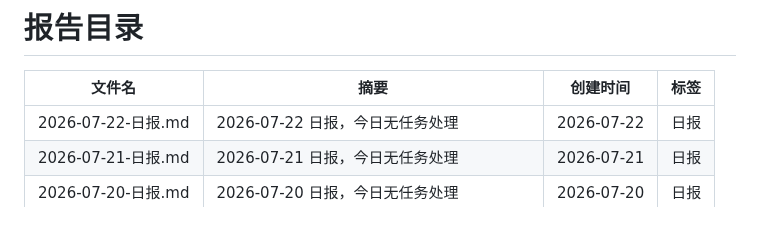
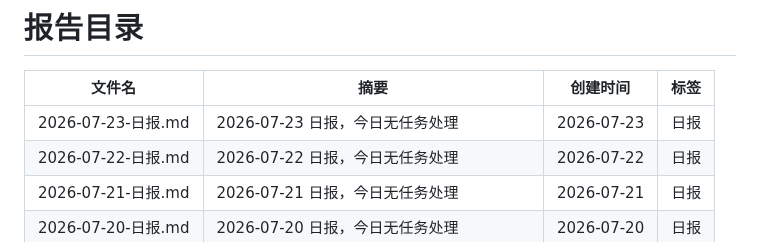
Before and after one commit to walkingjohnny/ai-workbench, a Markdown page: reports/README.md, the part around one of its changes. Rendered like a GitHub page.

Commit message:
report: 2026-07-23 日报

```diff
--- a/reports/README.md
+++ b/reports/README.md
@@ -7,6 +7,7 @@ updated: 2026-07-22
 
 | 文件名 | 摘要 | 创建时间 | 标签 |
 |--------|------|----------|------|
+| 2026-07-23-日报.md | 2026-07-23 日报，今日无任务处理 | 2026-07-23 | 日报 |
 | 2026-07-22-日报.md | 2026-07-22 日报，今日无任务处理 | 2026-07-22 | 日报 |
 | 2026-07-21-日报.md | 2026-07-21 日报，今日无任务处理 | 2026-07-21 | 日报 |
 | 2026-07-20-日报.md | 2026-07-20 日报，今日无任务处理 | 2026-07-20 | 日报 |
```
Also changed, not shown: other parts of reports/README.md (+1 -1 lines), reports/2026-07-23-日报.md (added, +17 -0 lines).
